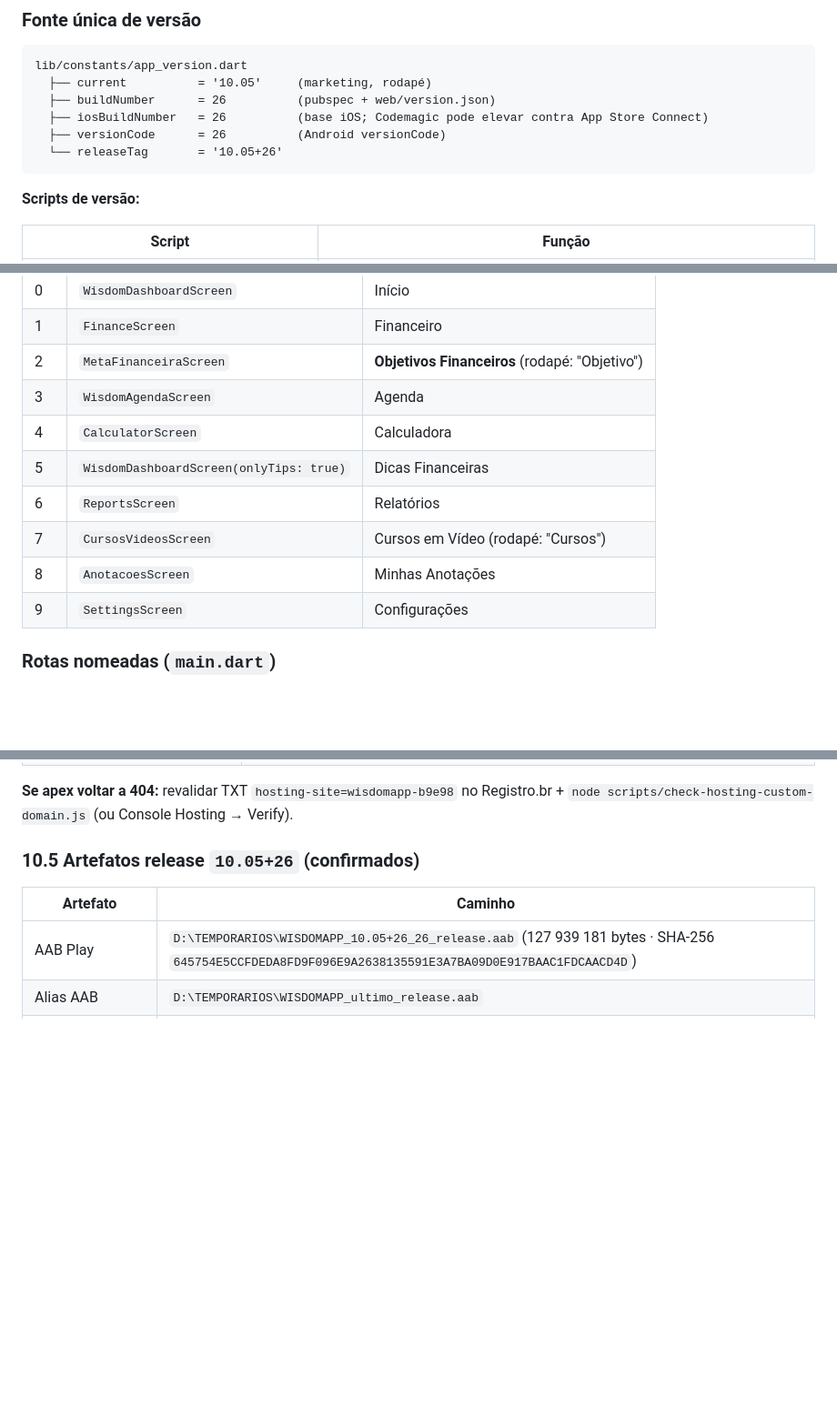
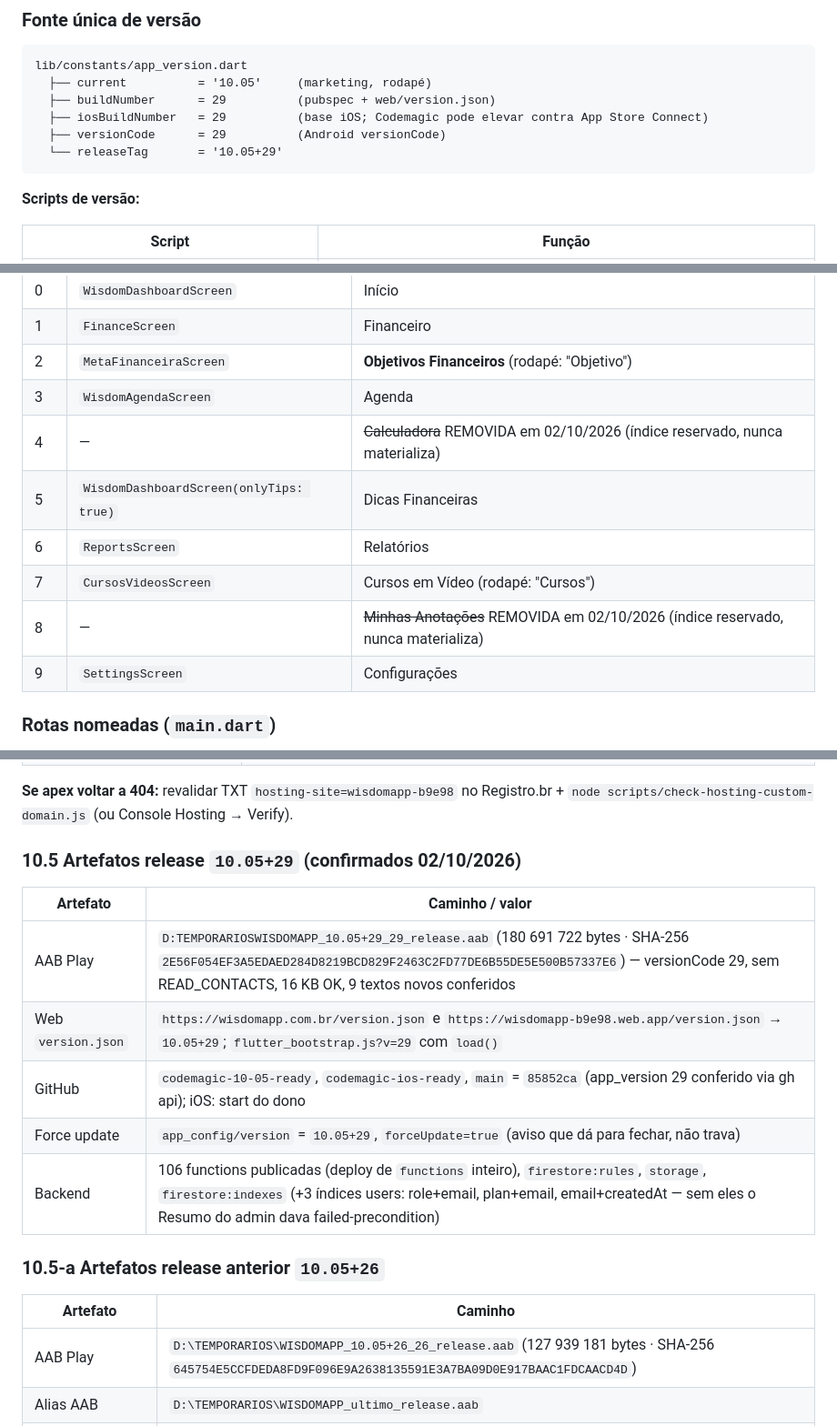
Before and after one commit to raihom-netizen/wisdomapp, a Markdown page: WISDOMAPP_MEMORIA_BKP.md, 3 parts joined by grey strips. Shown at 91% size. Drawn GitHub-style; blank space fills up the shorter version.

Commit message:
docs(memoria): registrar o release 10.05+29
Co-Authored-By: Claude Opus 5.5 <noreply@anthropic.com>

````diff
--- a/WISDOMAPP_MEMORIA_BKP.md
+++ b/WISDOMAPP_MEMORIA_BKP.md
@@ -63,10 +63,10 @@ Este documento é a **memória viva** do que já está pronto e funcionando. Ant
 ```
 lib/constants/app_version.dart
   ├── current          = '10.05'     (marketing, rodapé)
-  ├── buildNumber      = 26          (pubspec + web/version.json)
-  ├── iosBuildNumber   = 26          (base iOS; Codemagic pode elevar contra App Store Connect)
-  ├── versionCode      = 26          (Android versionCode)
-  └── releaseTag       = '10.05+26'
+  ├── buildNumber      = 29          (pubspec + web/version.json)
+  ├── iosBuildNumber   = 29          (base iOS; Codemagic pode elevar contra App Store Connect)
+  ├── versionCode      = 29          (Android versionCode)
+  └── releaseTag       = '10.05+29'
 ```
 
 **Scripts de versão:**
@@ -127,11 +127,11 @@ AuthWrapper
 | 1 | `FinanceScreen` | Financeiro |
 | 2 | `MetaFinanceiraScreen` | **Objetivos Financeiros** (rodapé: "Objetivo") |
 | 3 | `WisdomAgendaScreen` | Agenda |
-| 4 | `CalculatorScreen` | Calculadora |
+| 4 | — | ~~Calculadora~~ REMOVIDA em 02/10/2026 (índice reservado, nunca materializa) |
 | 5 | `WisdomDashboardScreen(onlyTips: true)` | Dicas Financeiras |
 | 6 | `ReportsScreen` | Relatórios |
 | 7 | `CursosVideosScreen` | Cursos em Vídeo (rodapé: "Cursos") |
-| 8 | `AnotacoesScreen` | Minhas Anotações |
+| 8 | — | ~~Minhas Anotações~~ REMOVIDA em 02/10/2026 (índice reservado, nunca materializa) |
 | 9 | `SettingsScreen` | Configurações |
 
 ### Rotas nomeadas (`main.dart`)
@@ -632,7 +632,17 @@ Principais collection groups indexados:
 
 **Se apex voltar a 404:** revalidar TXT `hosting-site=wisdomapp-b9e98` no Registro.br + `node scripts/check-hosting-custom-domain.js` (ou Console Hosting → Verify).
 
-### 10.5 Artefatos release `10.05+26` (confirmados)
+### 10.5 Artefatos release `10.05+29` (confirmados 02/10/2026)
+
+| Artefato | Caminho / valor |
+|----------|-----------------|
+| AAB Play | `D:TEMPORARIOSWISDOMAPP_10.05+29_29_release.aab` (180 691 722 bytes · SHA-256 `2E56F054EF3A5EDAED284D8219BCD829F2463C2FD77DE6B55DE5E500B57337E6`) — versionCode 29, sem READ_CONTACTS, 16 KB OK, 9 textos novos conferidos |
+| Web `version.json` | `https://wisdomapp.com.br/version.json` e `https://wisdomapp-b9e98.web.app/version.json` → `10.05+29`; `flutter_bootstrap.js?v=29` com `load()` |
+| GitHub | `codemagic-10-05-ready`, `codemagic-ios-ready`, `main` = `85852ca` (app_version 29 conferido via gh api); iOS: start do dono |
+| Force update | `app_config/version` = `10.05+29`, `forceUpdate=true` (aviso que dá para fechar, não trava) |
+| Backend | 106 functions publicadas (deploy de `functions` inteiro), `firestore:rules`, `storage`, `firestore:indexes` (+3 índices users: role+email, plan+email, email+createdAt — sem eles o Resumo do admin dava failed-precondition) |
+
+### 10.5-a Artefatos release anterior `10.05+26`
 
 | Artefato | Caminho |
 |----------|---------|
````
Also changed, not shown: other parts of WISDOMAPP_MEMORIA_BKP.md (+1 -0 lines).
